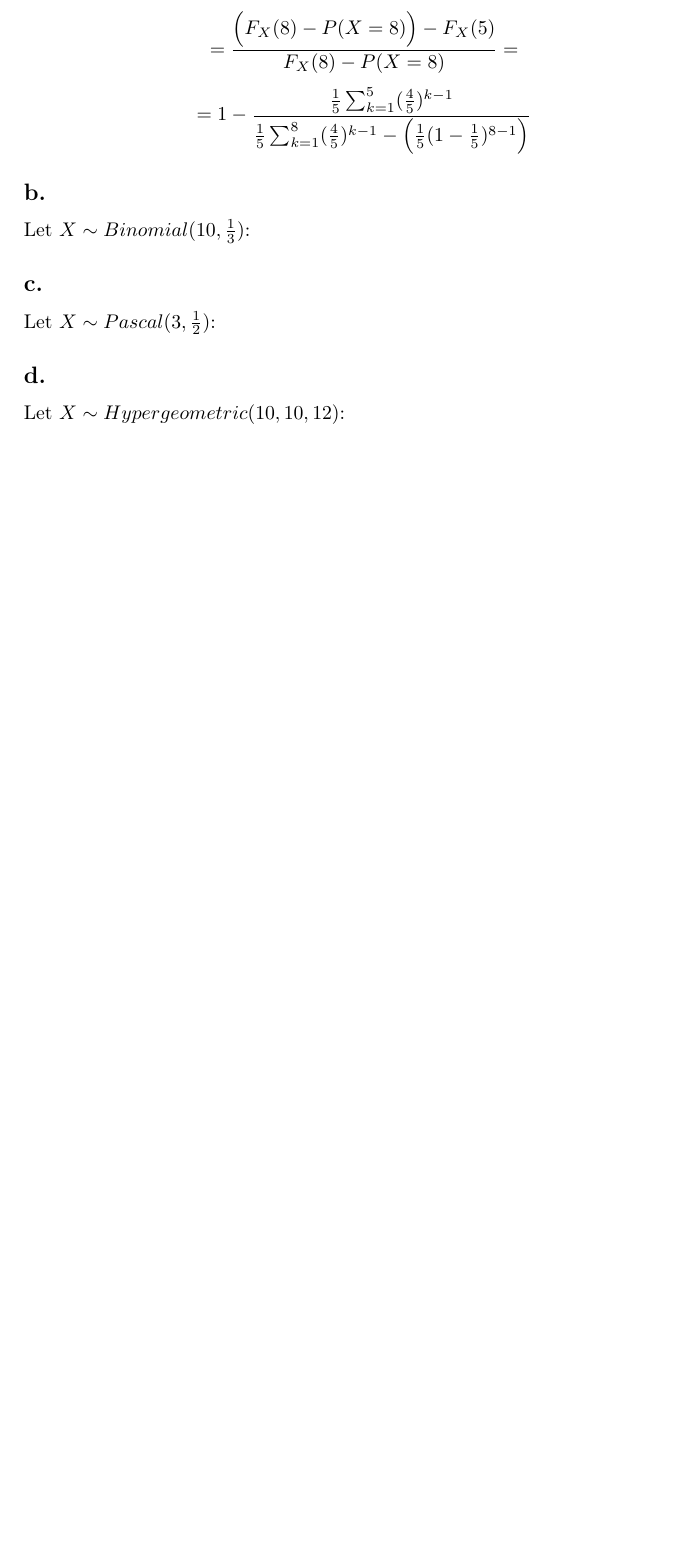
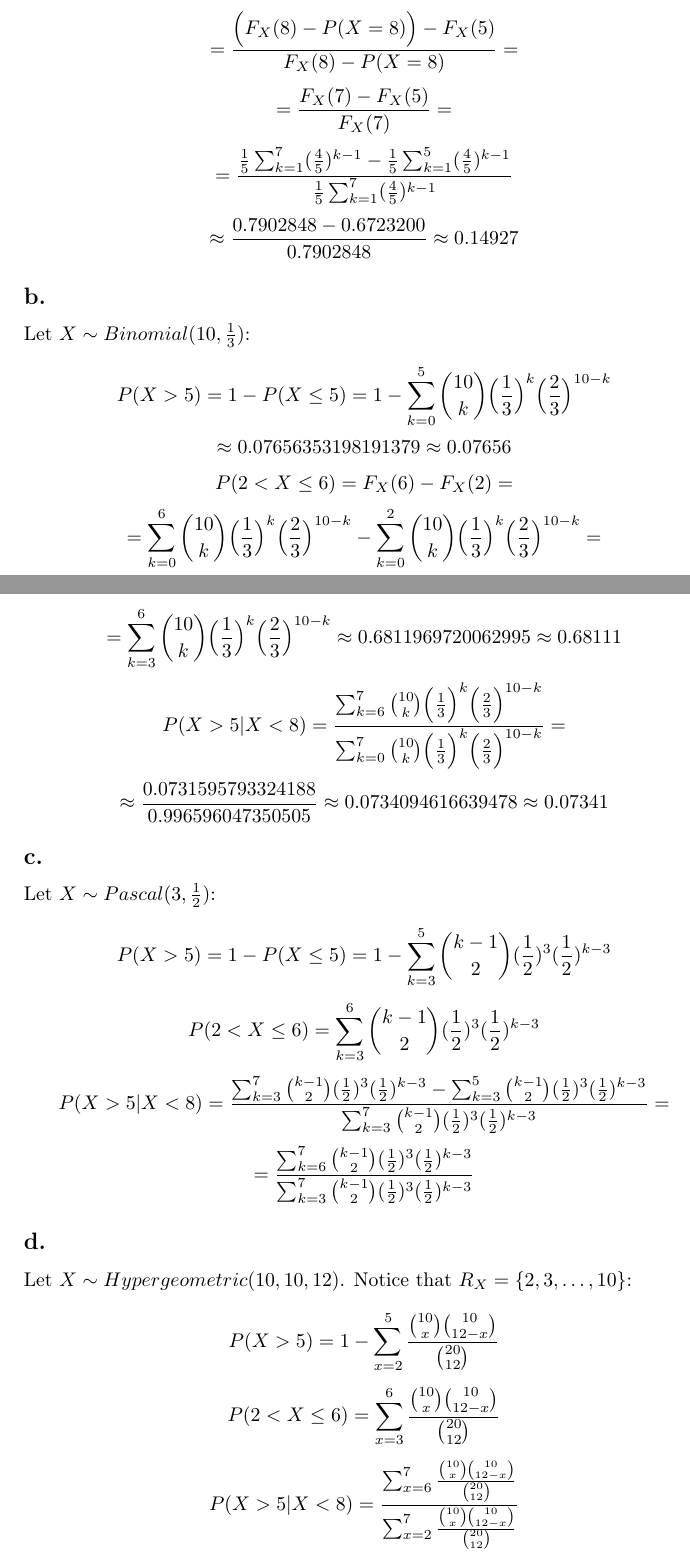
Before and after one commit to kjura/maths, a LaTeX problem sheet (pishro-nik-probability/chapter_3/chapter_3_exercises.tex): part of page 5 of 5 before the commit and two parts of pages 5 and 6 of 7 after it, the two joined at a grey line, cut so that both start at the same text, the shorter picture padded with empty space. Compiled offline with pdfLaTeX.

Commit message:
pishro-nik-probability: finish Chapter 3 Problem 7

```diff
--- a/pishro-nik-probability/chapter_3/chapter_3_exercises.tex
+++ b/pishro-nik-probability/chapter_3/chapter_3_exercises.tex
@@ -263,20 +263,74 @@ Let \(X \sim Geometric(\frac{1}{5})\):
     = \frac{\Big(F_{X}(8) - P(X=8)\Big) - F_{X}(5)}{F_{X}(8) - P(X=8)} =
 \end{equation*}
 \begin{equation*}
-    = 1 - \frac{\frac{1}{5}\sum_{k=1}^{5}(\frac{4}{5})^{k-1}}{\frac{1}{5}\sum_{k=1}^{8}(\frac{4}{5})^{k-1} - \Big(\frac{1}{5}(1-\frac{1}{5})^{8-1}\Big)}
+    = \frac{F_{X}(7) - F_{X}(5)}{F_{X}(7)} =
+\end{equation*}
+\begin{equation*}
+   = \frac{\frac{1}{5}\sum_{k=1}^{7}(\frac{4}{5})^{k-1} - \frac{1}{5}\sum_{k=1}^{5}(\frac{4}{5})^{k-1}}{\frac{1}{5}\sum_{k=1}^{7}(\frac{4}{5})^{k-1}}
+\end{equation*}
+\begin{equation*}
+    \approx \frac{0.7902848 - 0.6723200}{0.7902848} \approx 0.14927
 \end{equation*}
 
 \subsection*{b.}
 
 Let \(X \sim Binomial(10, \frac{1}{3})\):
 
+
+% \sum_{k=0}^{5}\binom{10}{k}\Big(\frac{1}{3}\Big)^{k}\Big(\frac{2}{3}\Big)^{10-k}
+\begin{equation*}
+    P(X > 5) = 1 - P(X \leq 5) = 1-  \sum_{k=0}^{5}\binom{10}{k}\Big(\frac{1}{3}\Big)^{k}\Big(\frac{2}{3}\Big)^{10-k}
+\end{equation*}
+\begin{equation*}
+    \approx 0.07656353198191379 \approx 0.07656
+\end{equation*}
+\begin{equation*}
+    P(2 < X \leq 6) = F_{X}(6) -  F_{X}(2) =
+\end{equation*}
+\begin{equation*}
+    = \sum_{k=0}^{6}\binom{10}{k}\Big(\frac{1}{3}\Big)^{k}\Big(\frac{2}{3}\Big)^{10-k} - \sum_{k=0}^{2}\binom{10}{k}\Big(\frac{1}{3}\Big)^{k}\Big(\frac{2}{3}\Big)^{10-k} =
+\end{equation*}
+\begin{equation*}
+    = \sum_{k=3}^{6}\binom{10}{k}\Big(\frac{1}{3}\Big)^{k}\Big(\frac{2}{3}\Big)^{10-k} \approx 0.6811969720062995 \approx 0.68111
+\end{equation*}
+\begin{equation*}
+    P(X>5|X<8) = \frac{\sum_{k=6}^{7}\binom{10}{k}\Big(\frac{1}{3}\Big)^{k}\Big(\frac{2}{3}\Big)^{10-k}}{\sum_{k=0}^{7}\binom{10}{k}\Big(\frac{1}{3}\Big)^{k}\Big(\frac{2}{3}\Big)^{10-k}} =
+\end{equation*}
+\begin{equation*}
+    \approx \frac{0.0731595793324188}{0.996596047350505} \approx 0.0734094616639478 \approx 0.07341
+\end{equation*}
+
 \subsection*{c.}
 
 Let \(X \sim Pascal(3, \frac{1}{2})\):
 
+\begin{equation*}
+    P(X > 5) = 1 - P(X \leq 5) = 1 - \sum_{k=3}^{5} \binom{k-1}{2}(\frac{1}{2})^{3}(\frac{1}{2})^{k-3}
+\end{equation*}
+\begin{equation*}
+    P(2 < X \leq 6) = \sum_{k=3}^{6} \binom{k-1}{2}(\frac{1}{2})^{3}(\frac{1}{2})^{k-3}
+\end{equation*}
+\begin{equation*}
+    P(X>5|X<8) = \frac{\sum_{k=3}^{7} \binom{k-1}{2}(\frac{1}{2})^{3}(\frac{1}{2})^{k-3} - \sum_{k=3}^{5} \binom{k-1}{2}(\frac{1}{2})^{3}(\frac{1}{2})^{k-3}}{\sum_{k=3}^{7} \binom{k-1}{2}(\frac{1}{2})^{3}(\frac{1}{2})^{k-3}} =
+\end{equation*}
+\begin{equation*}
+    = \frac{\sum_{k=6}^{7} \binom{k-1}{2}(\frac{1}{2})^{3}(\frac{1}{2})^{k-3}}{\sum_{k=3}^{7} \binom{k-1}{2}(\frac{1}{2})^{3}(\frac{1}{2})^{k-3}}
+\end{equation*}
+
 \subsection*{d.}
 
-Let \(X \sim Hypergeometric(10, 10, 12)\):
+Let \(X \sim Hypergeometric(10, 10, 12)\). Notice that \(R_{X} = \{2, 3, \dots, 10\}\):
+
+
+\begin{equation*}
+    P(X > 5) = 1 - \sum_{x=2}^{5}\frac{\binom{10}{x}\binom{10}{12-x}}{\binom{20}{12}}
+\end{equation*}
+\begin{equation*}
+    P(2 < X \leq 6) = \sum_{x=3}^{6}\frac{\binom{10}{x}\binom{10}{12-x}}{\binom{20}{12}}
+\end{equation*}
+\begin{equation*}
+    P(X>5|X<8) = \frac{\sum_{x=6}^{7}\frac{\binom{10}{x}\binom{10}{12-x}}{\binom{20}{12}}}{\sum_{x=2}^{7}\frac{\binom{10}{x}\binom{10}{12-x}}{\binom{20}{12}}}
+\end{equation*}
 
 \subsection*{e.}
 
```
Also changed, not shown: pishro-nik-probability/chapter_3/chapter_3_exercises.tex (14 more changed lines).
